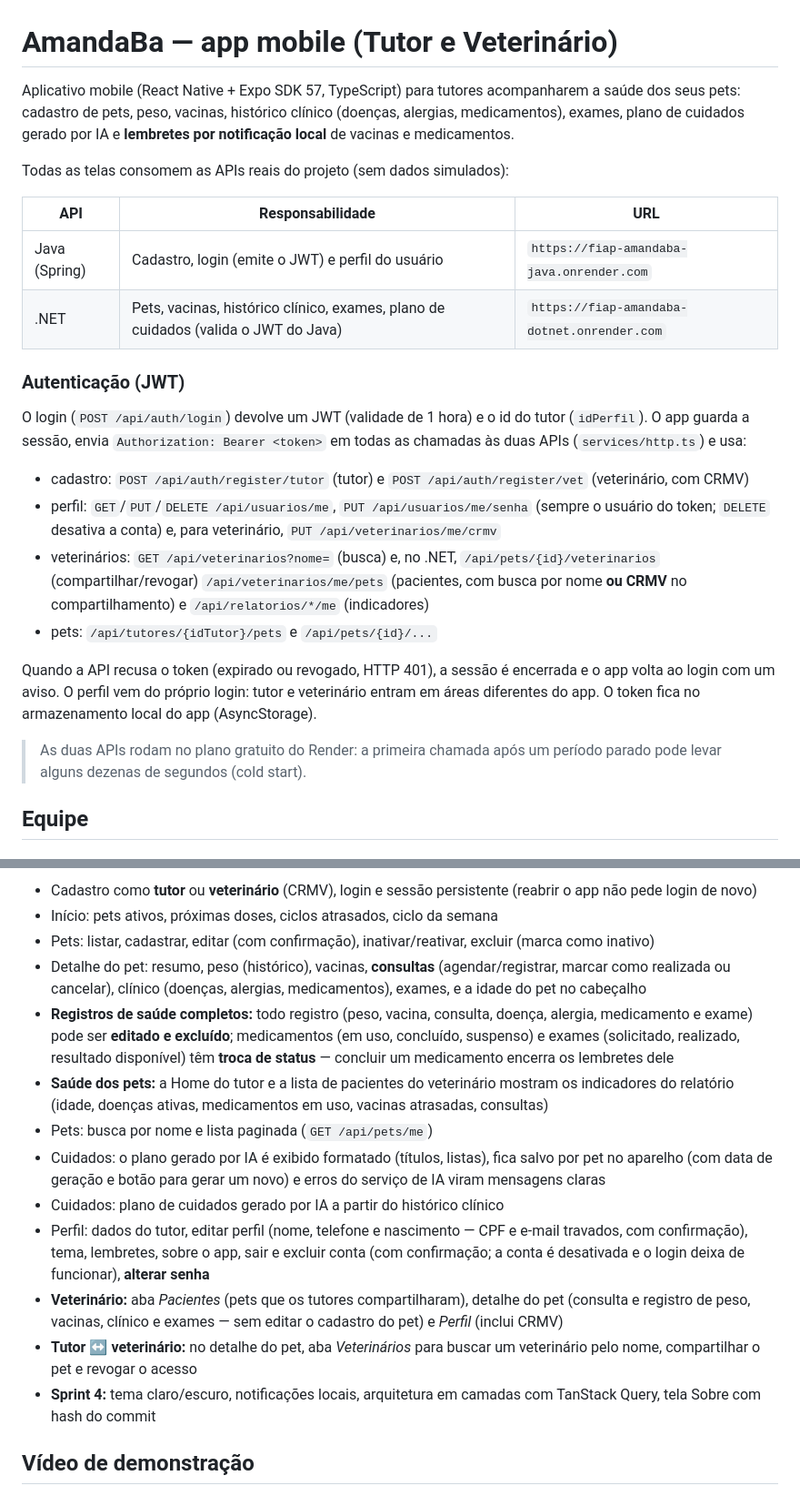
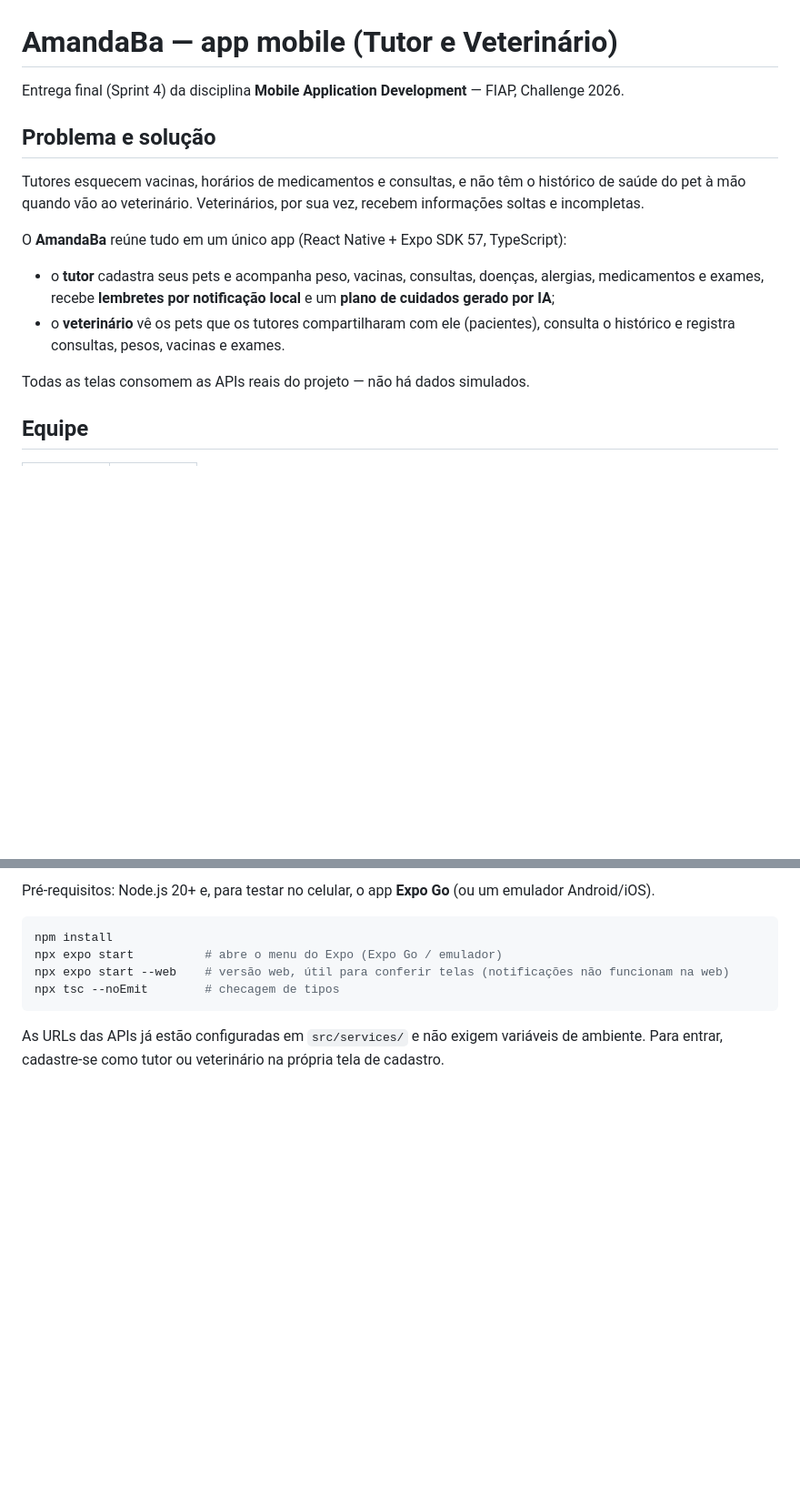
Before and after one commit to FIAP-AMANDABA/fiap-amandaba-mobile, a Markdown page: README.md, 2 parts joined by grey strips. Shown at 91% size. GitHub-like rendering; blank space fills up the shorter version.

````diff
--- a/README.md
+++ b/README.md
@@ -1,33 +1,20 @@
 # AmandaBa — app mobile (Tutor e Veterinário)
 
-Aplicativo mobile (React Native + Expo SDK 57, TypeScript) para tutores acompanharem a saúde dos seus pets:
-cadastro de pets, peso, vacinas, histórico clínico (doenças, alergias, medicamentos), exames, plano de
-cuidados gerado por IA e **lembretes por notificação local** de vacinas e medicamentos.
+Entrega final (Sprint 4) da disciplina **Mobile Application Development** — FIAP, Challenge 2026.
 
-Todas as telas consomem as APIs reais do projeto (sem dados simulados):
+## Problema e solução
 
-| API | Responsabilidade | URL |
-| --- | --- | --- |
-| Java (Spring) | Cadastro, login (emite o JWT) e perfil do usuário | `https://fiap-amandaba-java.onrender.com` |
-| .NET | Pets, vacinas, histórico clínico, exames, plano de cuidados (valida o JWT do Java) | `https://fiap-amandaba-dotnet.onrender.com` |
+Tutores esquecem vacinas, horários de medicamentos e consultas, e não têm o histórico de saúde do pet à mão
+quando vão ao veterinário. Veterinários, por sua vez, recebem informações soltas e incompletas.
 
-### Autenticação (JWT)
+O **AmandaBa** reúne tudo em um único app (React Native + Expo SDK 57, TypeScript):
 
-O login (`POST /api/auth/login`) devolve um JWT (validade de 1 hora) e o id do tutor (`idPerfil`). O app
-guarda a sessão, envia `Authorization: Bearer <token>` em todas as chamadas às duas APIs
-(`services/http.ts`) e usa:
+- o **tutor** cadastra seus pets e acompanha peso, vacinas, consultas, doenças, alergias, medicamentos e exames,
+  recebe **lembretes por notificação local** e um **plano de cuidados gerado por IA**;
+- o **veterinário** vê os pets que os tutores compartilharam com ele (pacientes), consulta o histórico e
+  registra consultas, pesos, vacinas e exames.
 
-- cadastro: `POST /api/auth/register/tutor` (tutor) e `POST /api/auth/register/vet` (veterinário, com CRMV)
-- perfil: `GET`/`PUT`/`DELETE /api/usuarios/me`, `PUT /api/usuarios/me/senha` (sempre o usuário do token; `DELETE` desativa a conta) e, para veterinário, `PUT /api/veterinarios/me/crmv`
-- veterinários: `GET /api/veterinarios?nome=` (busca) e, no .NET, `/api/pets/{id}/veterinarios` (compartilhar/revogar) `/api/veterinarios/me/pets` (pacientes, com busca por nome **ou CRMV** no compartilhamento) e `/api/relatorios/*/me` (indicadores)
-- pets: `/api/tutores/{idTutor}/pets` e `/api/pets/{id}/...`
-
-Quando a API recusa o token (expirado ou revogado, HTTP 401), a sessão é encerrada e o app volta ao
-login com um aviso. O perfil vem do próprio login: tutor e veterinário entram em áreas diferentes do app.
-O token fica no armazenamento local do app (AsyncStorage).
-
-> As duas APIs rodam no plano gratuito do Render: a primeira chamada após um período parado pode levar
-> alguns dezenas de segundos (cold start).
+Todas as telas consomem as APIs reais do projeto — não há dados simulados.
 
 ## Equipe
 
@@ -132,28 +200,12 @@ curta: no cabeçalho das telas (`ScreenHeader` aceita a propriedade `info`) ou a
 
-- Cadastro como **tutor** ou **veterinário** (CRMV), login e sessão persistente (reabrir o app não pede login de novo)
-- Início: pets ativos, próximas doses, ciclos atrasados, ciclo da semana
-- Pets: listar, cadastrar, editar (com confirmação), inativar/reativar, excluir (marca como inativo)
-- Detalhe do pet: resumo, peso (histórico), vacinas, **consultas** (agendar/registrar, marcar como realizada ou
-  cancelar), clínico (doenças, alergias, medicamentos), exames, e a idade do pet no cabeçalho
-- **Registros de saúde completos:** todo registro (peso, vacina, consulta, doença, alergia, medicamento e exame)
-  pode ser **editado e excluído**; medicamentos (em uso, concluído, suspenso) e exames (solicitado, realizado,
-  resultado disponível) têm **troca de status** — concluir um medicamento encerra os lembretes dele
-- **Saúde dos pets:** a Home do tutor e a lista de pacientes do veterinário mostram os indicadores do relatório
-  (idade, doenças ativas, medicamentos em uso, vacinas atrasadas, consultas)
-- Pets: busca por nome e lista paginada (`GET /api/pets/me`)
-- Cuidados: o plano gerado por IA é exibido formatado (títulos, listas), fica salvo por pet no aparelho
-  (com data de geração e botão para gerar um novo) e erros do serviço de IA viram mensagens claras
-- Cuidados: plano de cuidados gerado por IA a partir do histórico clínico
-- Perfil: dados do tutor, editar perfil (nome, telefone e nascimento — CPF e e-mail travados, com
-  confirmação), tema, lembretes, sobre o app, sair e excluir conta (com confirmação; a conta é
-  desativada e o login deixa de funcionar), **alterar senha**
-- **Veterinário:** aba *Pacientes* (pets que os tutores compartilharam), detalhe do pet (consulta e registro de
-  peso, vacinas, clínico e exames — sem editar o cadastro do pet) e *Perfil* (inclui CRMV)
-- **Tutor ↔ veterinário:** no detalhe do pet, aba *Veterinários* para buscar um veterinário pelo nome,
-  compartilhar o pet e revogar o acesso
-- **Sprint 4:** tema claro/escuro, notificações locais, arquitetura em camadas com TanStack Query,
-  tela Sobre com hash do commit
+Pré-requisitos: Node.js 20+ e, para testar no celular, o app **Expo Go** (ou um emulador Android/iOS).
 
-## Vídeo de demonstração
+```bash
+npm install
+npx expo start          # abre o menu do Expo (Expo Go / emulador)
+npx expo start --web    # versão web, útil para conferir telas (notificações não funcionam na web)
+npx tsc --noEmit        # checagem de tipos
+```
 
-<!-- Colar aqui o link do vídeo -->
+As URLs das APIs já estão configuradas em `src/services/` e não exigem variáveis de ambiente.
+Para entrar, cadastre-se como tutor ou veterinário na própria tela de cadastro.
````
Also changed, not shown: other parts of README.md (+134 -53 lines).
